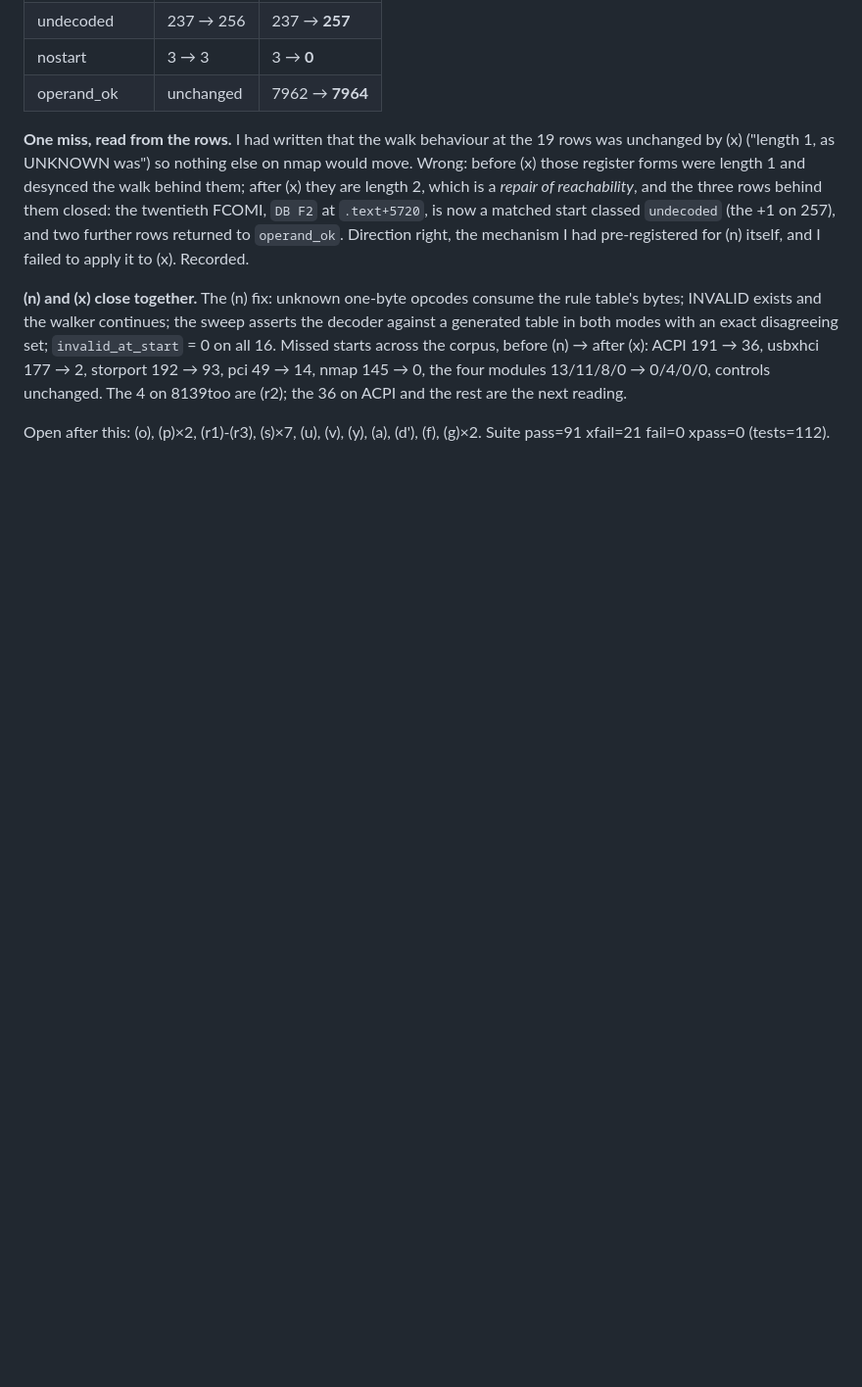
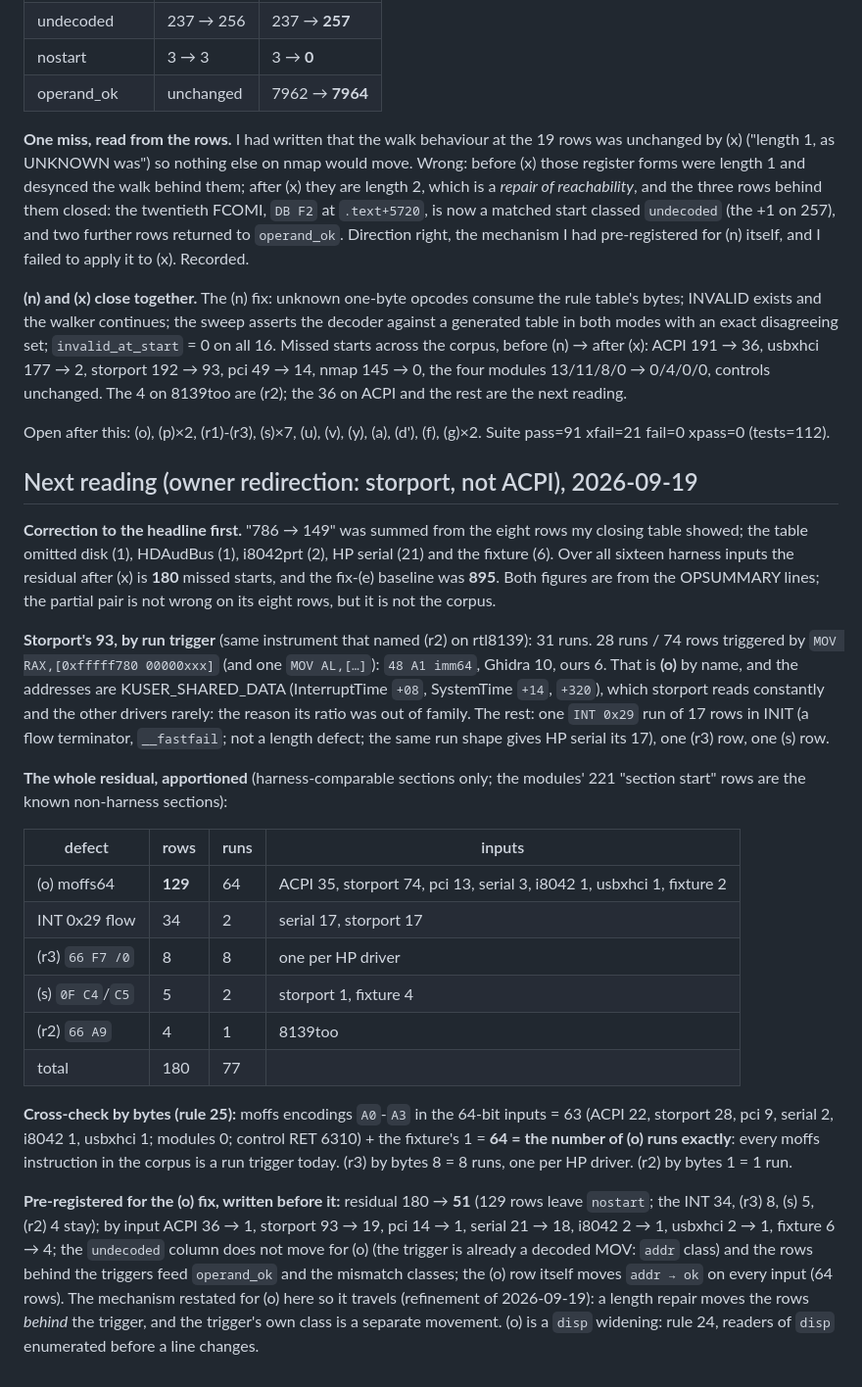
Before and after one commit to jeweledtech/bare-metal-forth, a Markdown page: docs/evidence/x64-reds-n-prereg-2026-09-18.md, the part around the change. Shown at 98% size. GitHub-like rendering; blank space fills up the shorter version.

Commit message:
evidence: next reading per redirection: storport's 93 is (o) by run trigger (74 rows, KUSER_SHARED_DATA moffs64 reads); whole residual apportioned by defect (180 rows: (o) 129, INT flow 34, (r3) 8, (s) 5, (r2) 4) with the byte count of moffs encodings equal to the (o) run count exactly; headline corrected to 895 -> 180 over all sixteen (786 -> 149 was eight rows); (o) movement pre-registered with its mechanism restated

```diff
--- a/docs/evidence/x64-reds-n-prereg-2026-09-18.md
+++ b/docs/evidence/x64-reds-n-prereg-2026-09-18.md
@@ -1365,3 +1365,56 @@ the four modules 13/11/8/0 → 0/4/0/0, controls unchanged. The 4 on
 
 Open after this: (o), (p)×2, (r1)-(r3), (s)×7, (u), (v), (y), (a),
 (d'), (f), (g)×2. Suite pass=91 xfail=21 fail=0 xpass=0 (tests=112).
+
+## Next reading (owner redirection: storport, not ACPI), 2026-09-19
+
+**Correction to the headline first.** "786 → 149" was summed from the
+eight rows my closing table showed; the table omitted disk (1),
+HDAudBus (1), i8042prt (2), HP serial (21) and the fixture (6). Over
+all sixteen harness inputs the residual after (x) is **180** missed
+starts, and the fix-(e) baseline was **895**. Both figures are from
+the OPSUMMARY lines; the partial pair is not wrong on its eight rows,
+but it is not the corpus.
+
+**Storport's 93, by run trigger** (same instrument that named (r2) on
+rtl8139): 31 runs. 28 runs / 74 rows triggered by `MOV RAX,[0xfffff780
+00000xxx]` (and one `MOV AL,[…]`): `48 A1 imm64`, Ghidra 10, ours 6.
+That is **(o)** by name, and the addresses are KUSER_SHARED_DATA
+(InterruptTime `+08`, SystemTime `+14`, `+320`), which storport reads
+constantly and the other drivers rarely: the reason its ratio was out
+of family. The rest: one `INT 0x29` run of 17 rows in INIT (a flow
+terminator, `__fastfail`; not a length defect; the same run shape
+gives HP serial its 17), one (r3) row, one (s) row.
+
+**The whole residual, apportioned** (harness-comparable sections only;
+the modules' 221 "section start" rows are the known non-harness
+sections):
+
+| defect | rows | runs | inputs |
+|---|---|---|---|
+| (o) moffs64 | **129** | 64 | ACPI 35, storport 74, pci 13, serial 3, i8042 1, usbxhci 1, fixture 2 |
+| INT 0x29 flow | 34 | 2 | serial 17, storport 17 |
+| (r3) `66 F7 /0` | 8 | 8 | one per HP driver |
+| (s) `0F C4`/`C5` | 5 | 2 | storport 1, fixture 4 |
+| (r2) `66 A9` | 4 | 1 | 8139too |
+| total | 180 | 77 | |
+
+**Cross-check by bytes (rule 25):** moffs encodings `A0`-`A3` in the
+64-bit inputs = 63 (ACPI 22, storport 28, pci 9, serial 2, i8042 1,
+usbxhci 1; modules 0; control RET 6310) + the fixture's 1 = **64 =
+the number of (o) runs exactly**: every moffs instruction in the
+corpus is a run trigger today. (r3) by bytes 8 = 8 runs, one per HP
+driver. (r2) by bytes 1 = 1 run.
+
+**Pre-registered for the (o) fix, written before it:** residual 180 →
+**51** (129 rows leave `nostart`; the INT 34, (r3) 8, (s) 5, (r2) 4
+stay); by input ACPI 36 → 1, storport 93 → 19, pci 14 → 1, serial 21 →
+18, i8042 2 → 1, usbxhci 2 → 1, fixture 6 → 4; the `undecoded` column
+does not move for (o) (the trigger is already a decoded MOV: `addr`
+class) and the rows behind the triggers feed `operand_ok` and the
+mismatch classes; the (o) row itself moves `addr → ok` on every
+input (64 rows). The mechanism restated for (o) here so it travels
+(refinement of 2026-09-19): a length repair moves the rows *behind*
+the trigger, and the trigger's own class is a separate movement.
+(o) is a `disp` widening: rule 24, readers of `disp` enumerated
+before a line changes.
```
